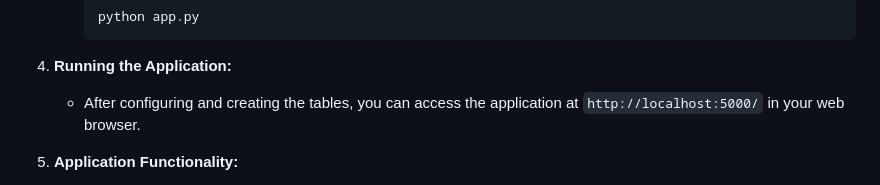
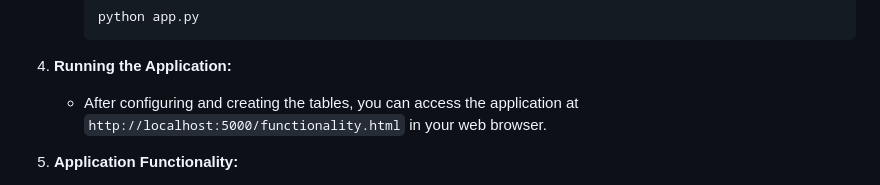
Before and after one commit to AryanApte1408/Video-Processing-service, a Markdown page: README.md, the part around the change. Rendered like a GitHub page.

````diff
--- a/README.md
+++ b/README.md
@@ -51,7 +51,7 @@ Before running the Python-Flask application, ensure the following prerequisites
      ```
 
 4. **Running the Application:**
-   - After configuring and creating the tables, you can access the application at `http://localhost:5000/` in your web browser.
+   - After configuring and creating the tables, you can access the application at `http://localhost:5000/functionality.html` in your web browser.
 
 5. **Application Functionality:**
    - The Flask application provides the following functionalities:
````
